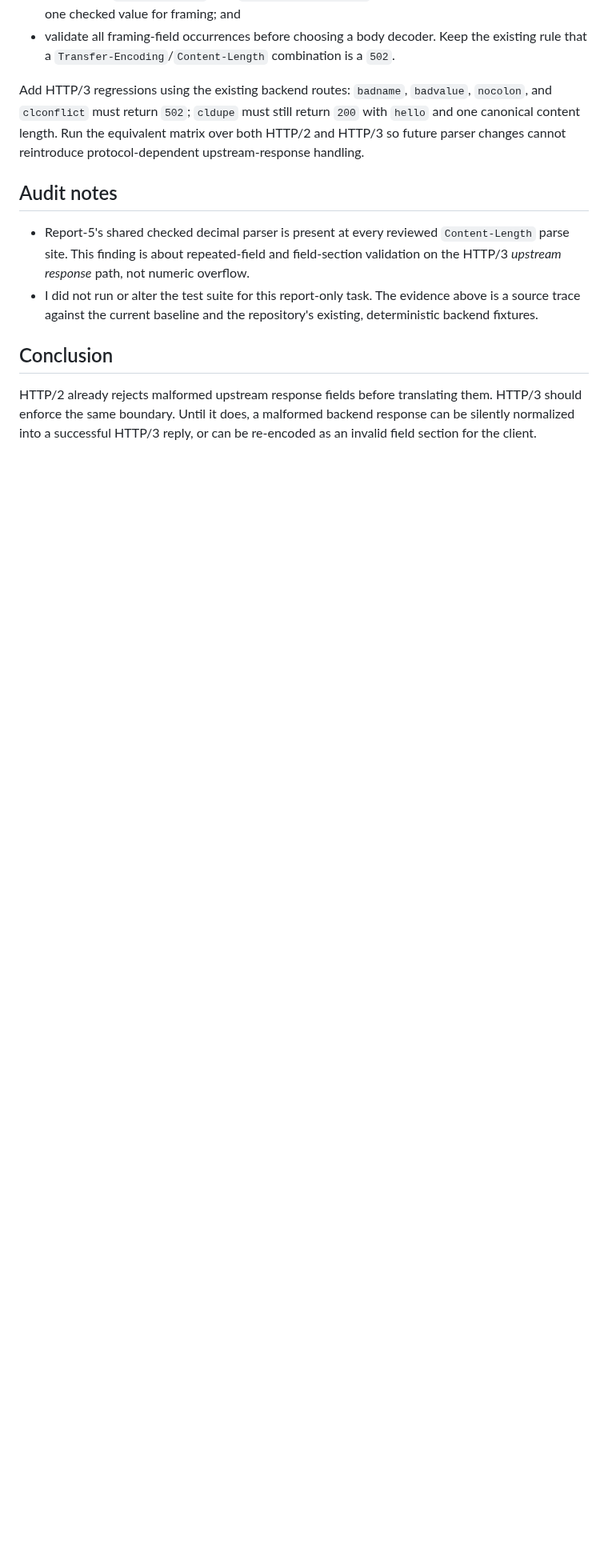
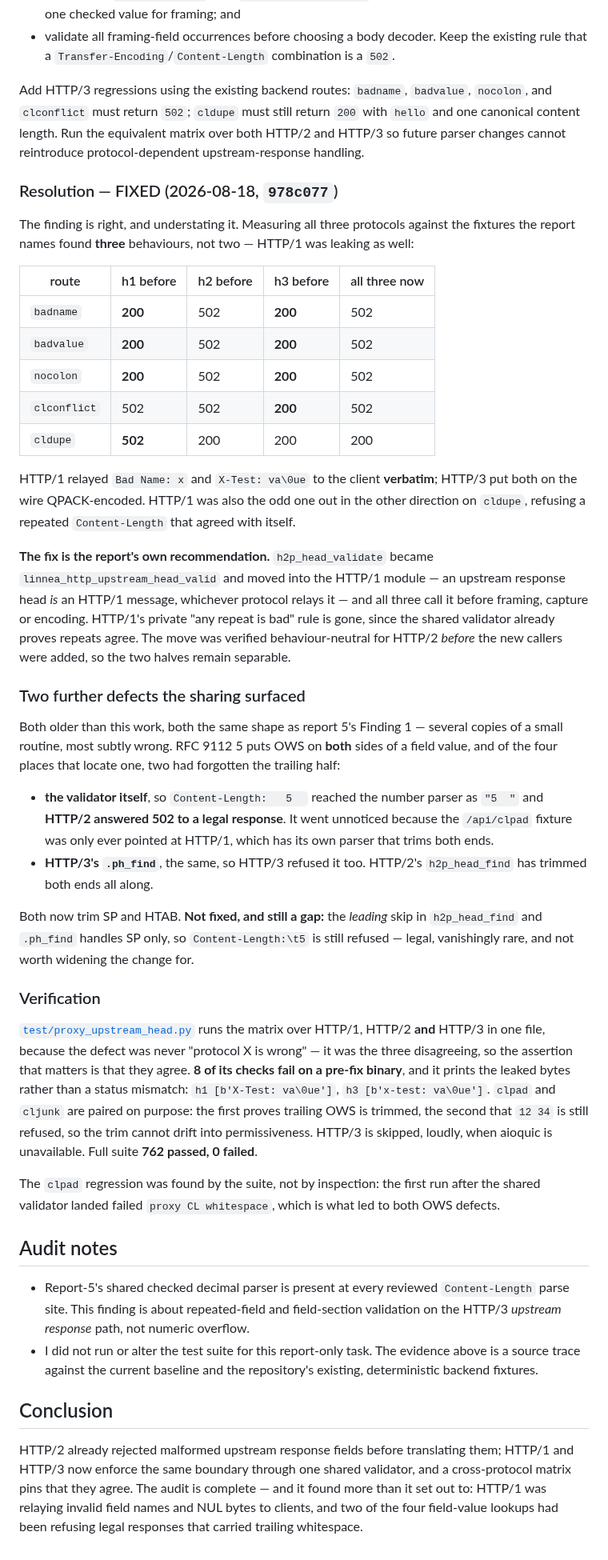
Before and after one commit to morten-krogh/linnea, a Markdown page: audit-report-6.md, the part around one of its changes. Shown at 80% size. GitHub-like rendering; blank space fills up the shorter version.

Commit message:
audit-report-6: finding FIXED (upstream response-head validation)
Records 978c077: Status -> FIXED with a Resolution. The report blamed HTTP/3;
measuring all three found HTTP/1 leaking too -- it relayed a non-token field
name and a NUL in a value to the client verbatim -- and HTTP/1 refusing a
duplicate Content-Length that agreed with itself, so there were three
behaviours rather than two.

Also records the two older defects the sharing surfaced: the validator and
HTTP/3's .ph_find both trimmed only the LEADING half of a field value's OWS, so
"Content-Length:   5  " was a 502 on HTTP/2 and HTTP/3 for a perfectly legal
response. Found by the suite, not by inspection. The remaining SP-only leading
skip is recorded as a known gap rather than quietly left.

Co-Authored-By: Claude Opus 5 (1M context) <noreply@anthropic.com>

```diff
--- a/audit-report-6.md
+++ b/audit-report-6.md
@@ -147,6 +147,68 @@ return `200` with `hello` and one canonical content length. Run the equivalent
 matrix over both HTTP/2 and HTTP/3 so future parser changes cannot reintroduce
 protocol-dependent upstream-response handling.
 
+### Resolution — FIXED (2026-08-18, `978c077`)
+
+The finding is right, and understating it. Measuring all three protocols against
+the fixtures the report names found **three** behaviours, not two — HTTP/1 was
+leaking as well:
+
+| route | h1 before | h2 before | h3 before | all three now |
+|---|---|---|---|---|
+| `badname` | **200** | 502 | **200** | 502 |
+| `badvalue` | **200** | 502 | **200** | 502 |
+| `nocolon` | **200** | 502 | **200** | 502 |
+| `clconflict` | 502 | 502 | **200** | 502 |
+| `cldupe` | **502** | 200 | 200 | 200 |
+
+HTTP/1 relayed `Bad Name: x` and `X-Test: va\0ue` to the client **verbatim**;
+HTTP/3 put both on the wire QPACK-encoded. HTTP/1 was also the odd one out in
+the other direction on `cldupe`, refusing a repeated `Content-Length` that
+agreed with itself.
+
+**The fix is the report's own recommendation.** `h2p_head_validate` became
+`linnea_http_upstream_head_valid` and moved into the HTTP/1 module — an upstream
+response head *is* an HTTP/1 message, whichever protocol relays it — and all
+three call it before framing, capture or encoding. HTTP/1's private "any repeat
+is bad" rule is gone, since the shared validator already proves repeats agree.
+The move was verified behaviour-neutral for HTTP/2 *before* the new callers were
+added, so the two halves remain separable.
+
+### Two further defects the sharing surfaced
+
+Both older than this work, both the same shape as report 5's Finding 1 — several
+copies of a small routine, most subtly wrong. RFC 9112 5 puts OWS on **both**
+sides of a field value, and of the four places that locate one, two had
+forgotten the trailing half:
+
+- **the validator itself**, so `Content-Length:   5  ` reached the number parser
+  as `"5  "` and **HTTP/2 answered 502 to a legal response**. It went unnoticed
+  because the `/api/clpad` fixture was only ever pointed at HTTP/1, which has
+  its own parser that trims both ends.
+- **HTTP/3's `.ph_find`**, the same, so HTTP/3 refused it too. HTTP/2's
+  `h2p_head_find` has trimmed both ends all along.
+
+Both now trim SP and HTAB. **Not fixed, and still a gap:** the *leading* skip in
+`h2p_head_find` and `.ph_find` handles SP only, so `Content-Length:\t5` is still
+refused — legal, vanishingly rare, and not worth widening the change for.
+
+### Verification
+
+[`test/proxy_upstream_head.py`](/home/linnea/linnea/test/proxy_upstream_head.py)
+runs the matrix over HTTP/1, HTTP/2 **and** HTTP/3 in one file, because the
+defect was never "protocol X is wrong" — it was the three disagreeing, so the
+assertion that matters is that they agree. **8 of its checks fail on a pre-fix
+binary**, and it prints the leaked bytes rather than a status mismatch:
+`h1 [b'X-Test: va\0ue']`, `h3 [b'x-test: va\0ue']`. `clpad` and `cljunk` are
+paired on purpose: the first proves trailing OWS is trimmed, the second that
+`12 34` is still refused, so the trim cannot drift into permissiveness. HTTP/3
+is skipped, loudly, when aioquic is unavailable. Full suite **762 passed, 0
+failed**.
+
+The `clpad` regression was found by the suite, not by inspection: the first run
+after the shared validator landed failed `proxy CL whitespace`, which is what
+led to both OWS defects.
+
 ## Audit notes
 
 - Report-5's shared checked decimal parser is present at every reviewed
@@ -159,7 +221,9 @@ protocol-dependent upstream-response handling.
 
 ## Conclusion
 
-HTTP/2 already rejects malformed upstream response fields before translating
-them. HTTP/3 should enforce the same boundary. Until it does, a malformed
-backend response can be silently normalized into a successful HTTP/3 reply, or
-can be re-encoded as an invalid field section for the client.
+HTTP/2 already rejected malformed upstream response fields before translating
+them; HTTP/1 and HTTP/3 now enforce the same boundary through one shared
+validator, and a cross-protocol matrix pins that they agree. The audit is
+complete — and it found more than it set out to: HTTP/1 was relaying invalid
+field names and NUL bytes to clients, and two of the four field-value lookups
+had been refusing legal responses that carried trailing whitespace.
```
Also changed, not shown: other parts of audit-report-6.md (+1 -1 lines).
